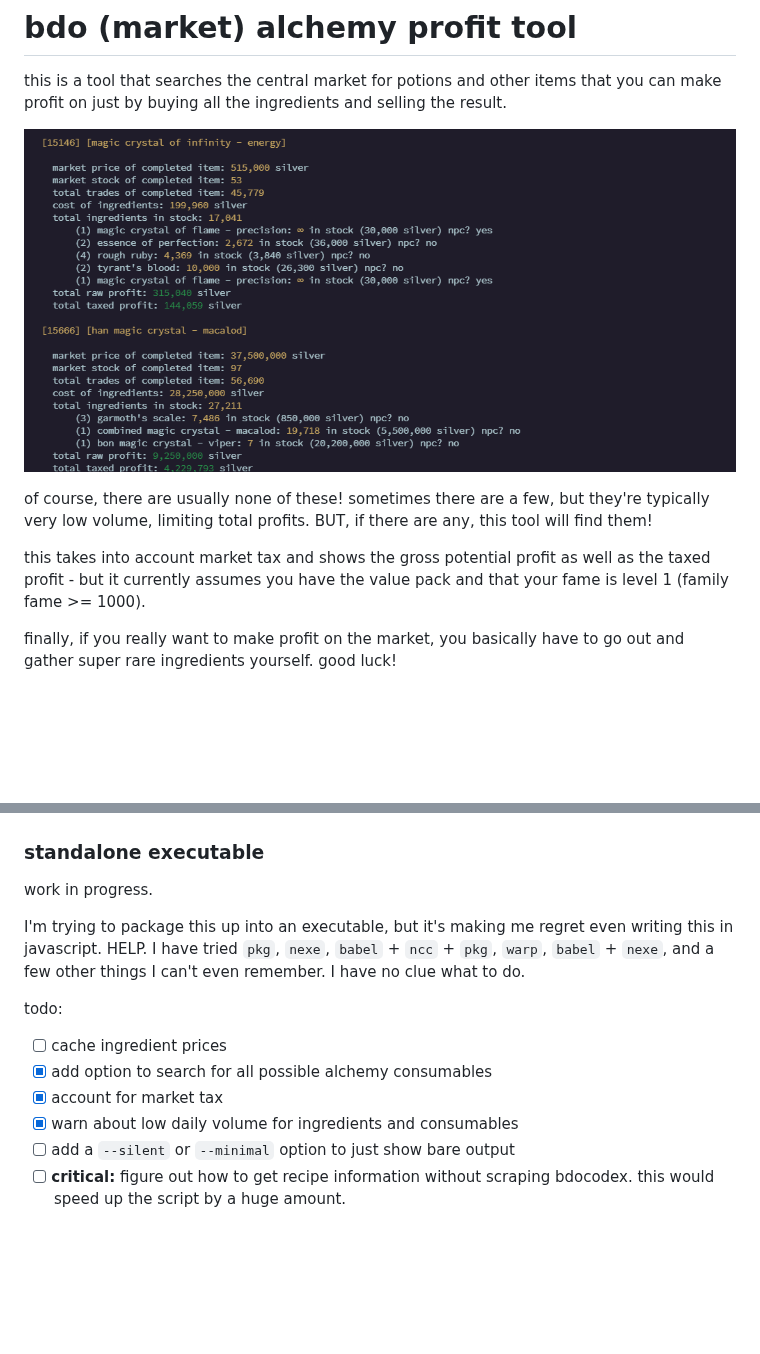
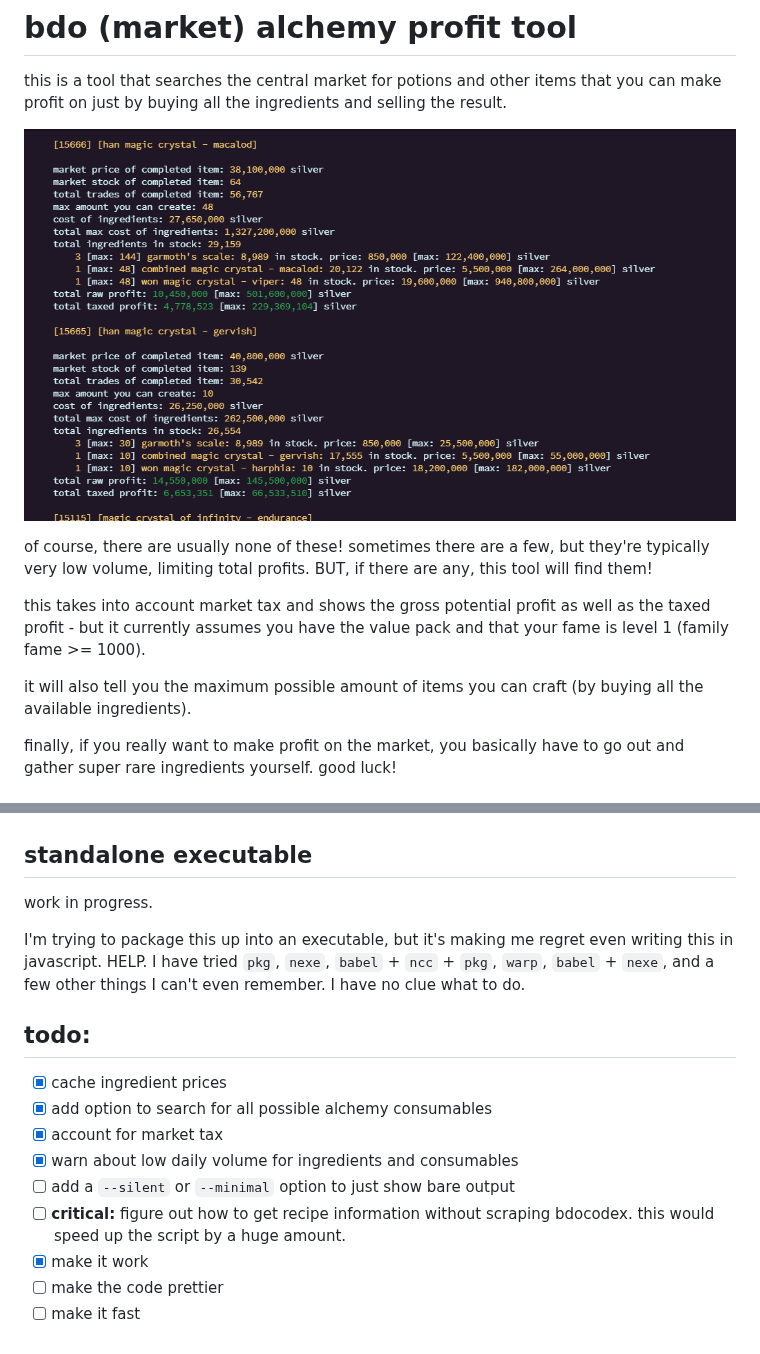
Before and after one commit to jpegzilla/bdo-alchemy-profits, a Markdown page: readme.md, 2 parts joined by grey strips. Rendered like a GitHub page; pictures changed too: screenshots/example_one.png; blank space fills up the shorter version.

```diff
--- a/readme.md
+++ b/readme.md
@@ -7,6 +7,8 @@ this is a tool that searches the central market for potions and other items that
 of course, there are usually none of these! sometimes there are a few, but they're typically very low volume, limiting total profits. BUT, if there are any, this tool will find them!
 
 this takes into account market tax and shows the gross potential profit as well as the taxed profit - but it currently assumes you have the value pack and that your fame is level 1 (family fame >= 1000).
+
+it will also tell you the maximum possible amount of items you can craft (by buying all the available ingredients).
 
 finally, if you really want to make profit on the market, you basically have to go out and gather super rare ingredients yourself. good  luck!
 
@@ -23,17 +25,20 @@ if you have node.js installed on your computer, you can use the source code.
 
 ![the script options selection](./screenshots/example_two.png)
 
-### standalone executable
+## standalone executable
 
 work in progress.
 
 I'm trying to package this up into an executable, but it's making me regret even writing this in javascript. HELP. I have tried `pkg`, `nexe`, `babel` + `ncc` + `pkg`, `warp`, `babel` + `nexe`, and a few other things I can't even remember. I have no clue what to do.
 
-todo:
+## todo:
 
--   [ ] cache ingredient prices
+-   [x] cache ingredient prices
 -   [x] add option to search for all possible alchemy consumables
 -   [x] account for market tax
 -   [x] warn about low daily volume for ingredients and consumables
 -   [ ] add a `--silent` or `--minimal` option to just show bare output
 -   [ ] **critical:** figure out how to get recipe information without scraping bdocodex. this would speed up the script by a huge amount.
+-   [x] make it work
+-   [ ] make the code prettier
+-   [ ] make it fast
```
Also changed, not shown: 4 other files.
